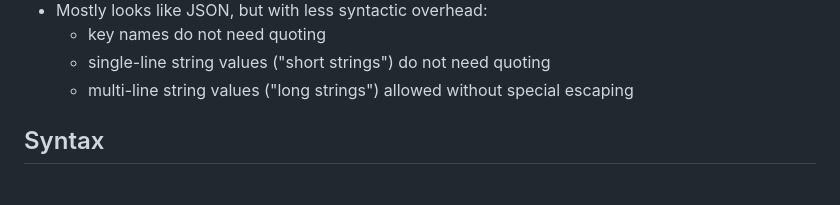
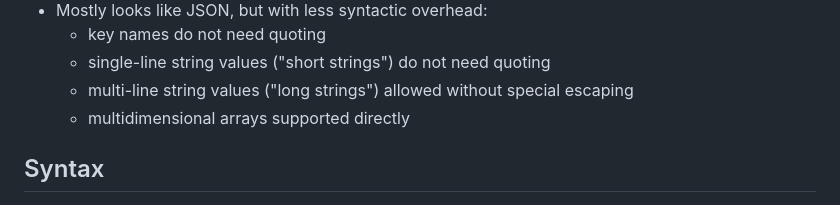
Before and after one commit to andrewcmyers/lwon, a Markdown page: README.md, the part around the change. Rendered like a GitHub page.

```diff
--- a/README.md
+++ b/README.md
@@ -15,6 +15,7 @@ Goals:
     - key names do not need quoting
     - single-line string values ("short strings") do not need quoting
     - multi-line string values ("long strings") allowed without special escaping
+    - multidimensional arrays supported directly
 
 ## Syntax
 
```
